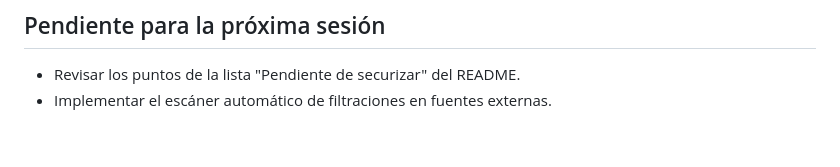
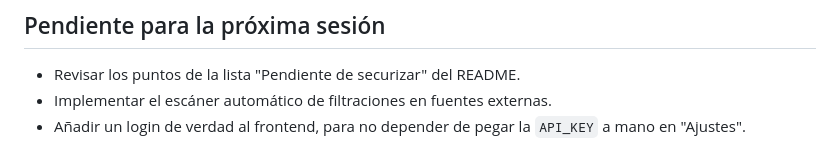
Before and after one commit to Rulooop/leak_traker, a Markdown page: DIARIO.md, the part around the change. Drawn GitHub-style.

```diff
--- a/DIARIO.md
+++ b/DIARIO.md
@@ -178,3 +178,5 @@ y recreé el contenedor del backend para que cogiera el cambio.
 
 - Revisar los puntos de la lista "Pendiente de securizar" del README.
 - Implementar el escáner automático de filtraciones en fuentes externas.
+- Añadir un login de verdad al frontend, para no depender de pegar la
+  `API_KEY` a mano en "Ajustes".
```
Also changed, not shown: ESTADO_DEL_PROYECTO.md (+1 -0 lines), README.md (+2 -0 lines).
